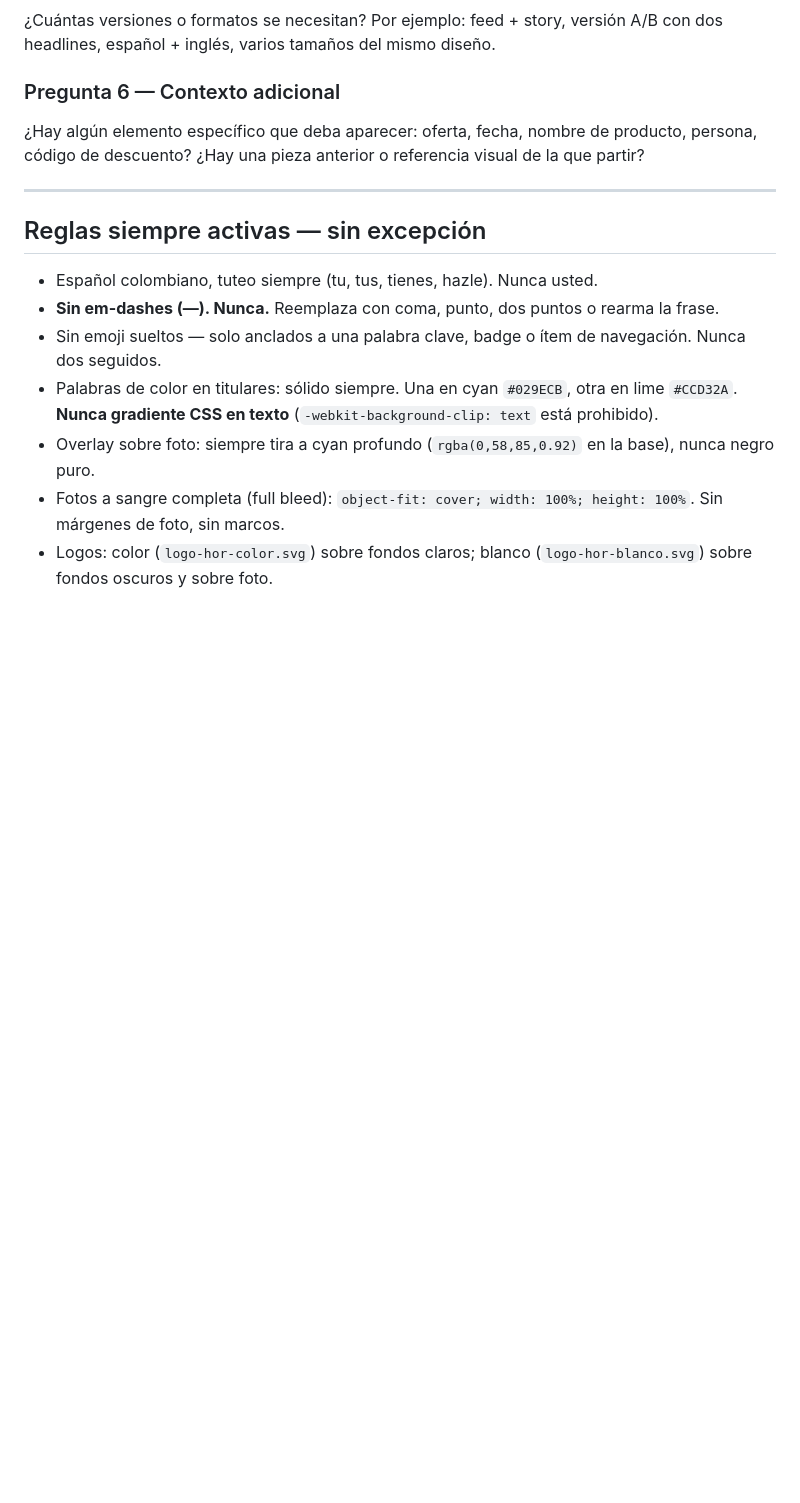
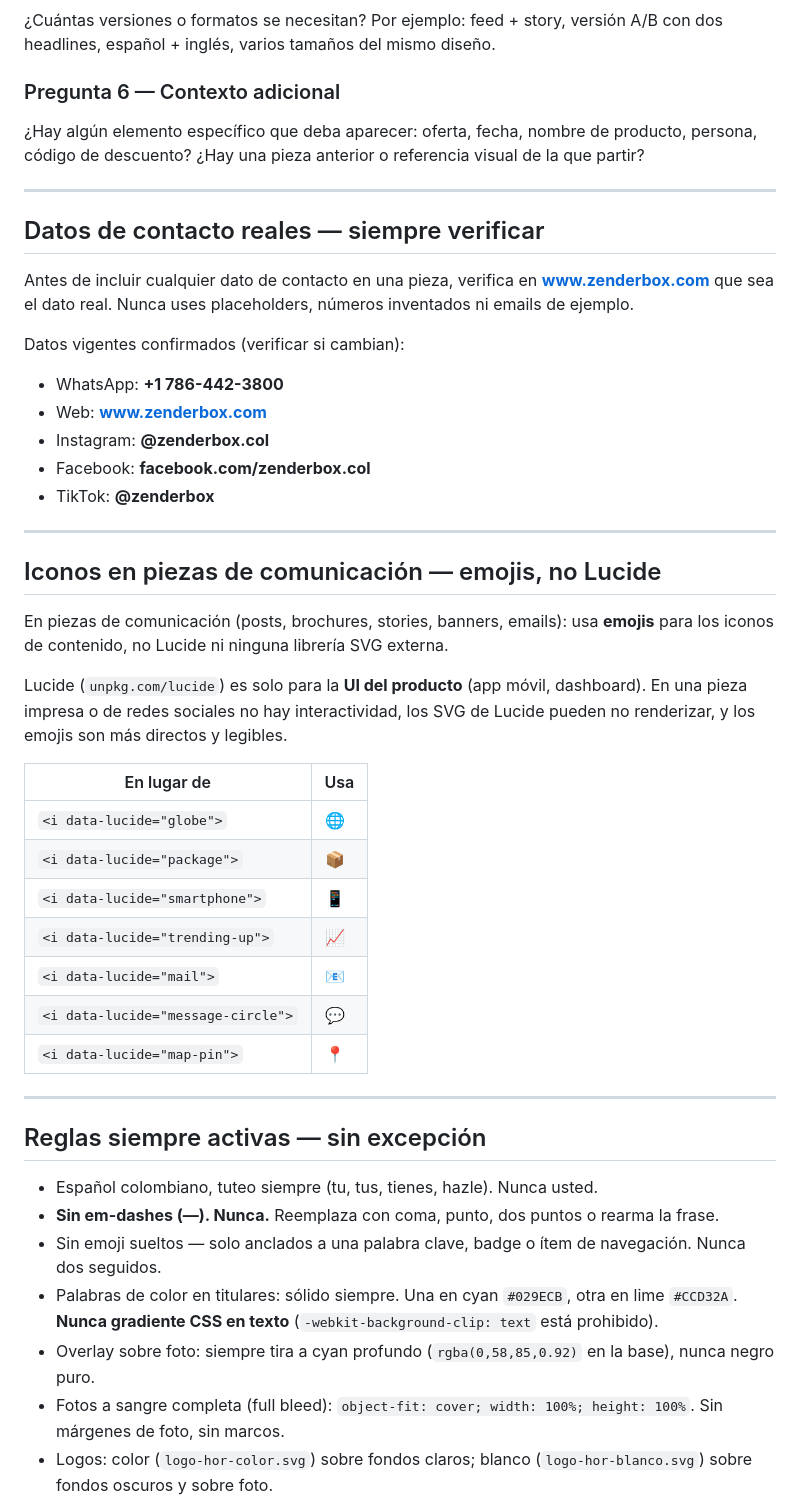
Before and after one commit to zenderhub/ZenderBox-BrandBible, a Markdown page: CLAUDE.md, the part around the change. Rendered like a GitHub page; blank space fills up the shorter version.

Commit message:
Agrega reglas de datos de contacto reales e iconos en piezas de comunicación
- Datos reales verificados en zenderbox.com (WhatsApp, web, redes)
- Prohíbe Lucide en piezas de comunicación: usar emojis en su lugar
- Lucide sigue siendo válido solo para UI del producto (app, dashboard)

Co-Authored-By: Claude Sonnet 4.6 <noreply@anthropic.com>

```diff
--- a/CLAUDE.md
+++ b/CLAUDE.md
@@ -55,6 +55,37 @@ El formato define el canvas, la jerarquía visual y cómo se comporta el texto.
 
 ---
 
+## Datos de contacto reales — siempre verificar
+
+Antes de incluir cualquier dato de contacto en una pieza, verifica en **www.zenderbox.com** que sea el dato real. Nunca uses placeholders, números inventados ni emails de ejemplo.
+
+Datos vigentes confirmados (verificar si cambian):
+- WhatsApp: **+1 786-442-3800**
+- Web: **www.zenderbox.com**
+- Instagram: **@zenderbox.col**
+- Facebook: **facebook.com/zenderbox.col**
+- TikTok: **@zenderbox**
+
+---
+
+## Iconos en piezas de comunicación — emojis, no Lucide
+
+En piezas de comunicación (posts, brochures, stories, banners, emails): usa **emojis** para los iconos de contenido, no Lucide ni ninguna librería SVG externa.
+
+Lucide (`unpkg.com/lucide`) es solo para la **UI del producto** (app móvil, dashboard). En una pieza impresa o de redes sociales no hay interactividad, los SVG de Lucide pueden no renderizar, y los emojis son más directos y legibles.
+
+| En lugar de | Usa |
+|---|---|
+| `<i data-lucide="globe">` | 🌐 |
+| `<i data-lucide="package">` | 📦 |
+| `<i data-lucide="smartphone">` | 📱 |
+| `<i data-lucide="trending-up">` | 📈 |
+| `<i data-lucide="mail">` | 📧 |
+| `<i data-lucide="message-circle">` | 💬 |
+| `<i data-lucide="map-pin">` | 📍 |
+
+---
+
 ## Reglas siempre activas — sin excepción
 
 - Español colombiano, tuteo siempre (tu, tus, tienes, hazle). Nunca usted.
```
